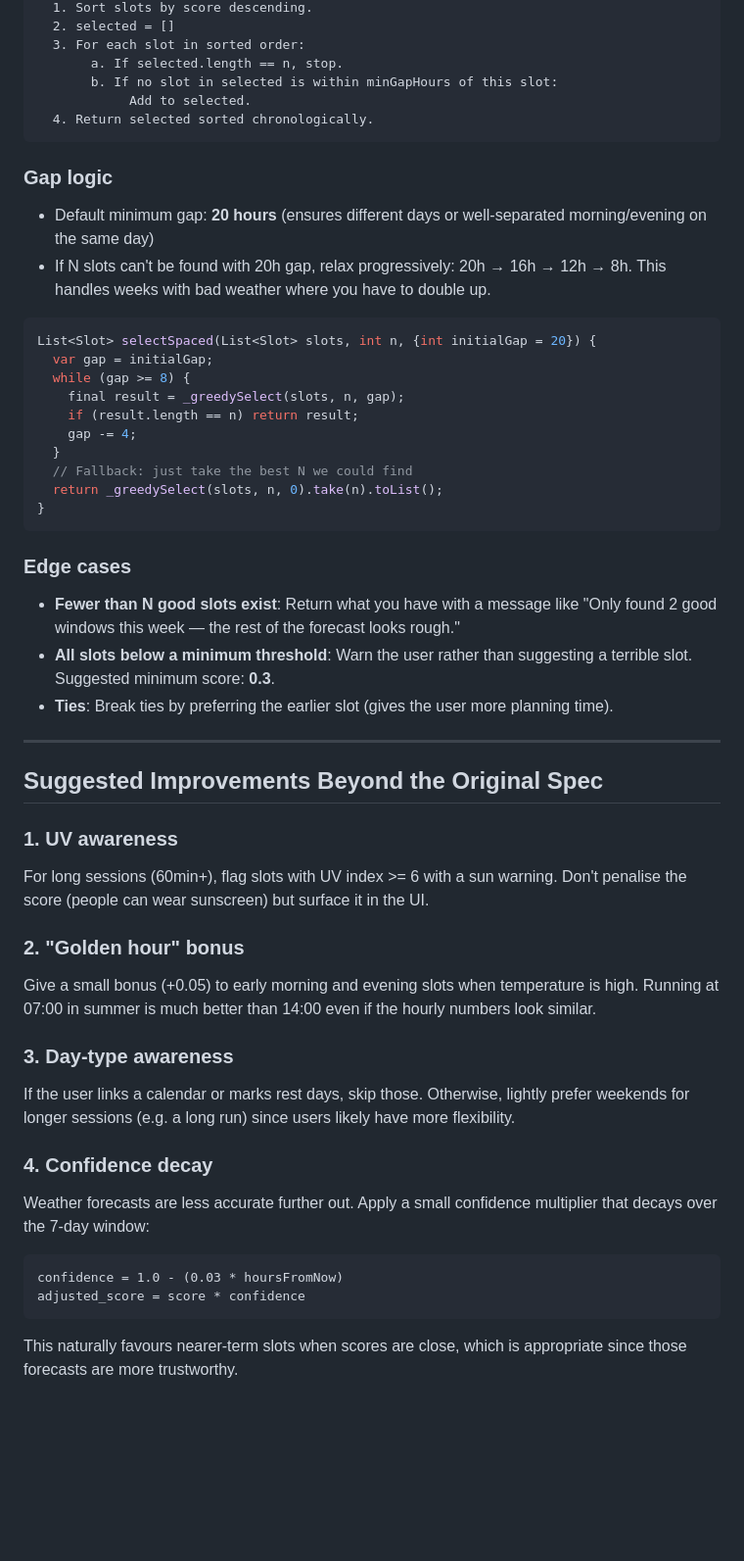
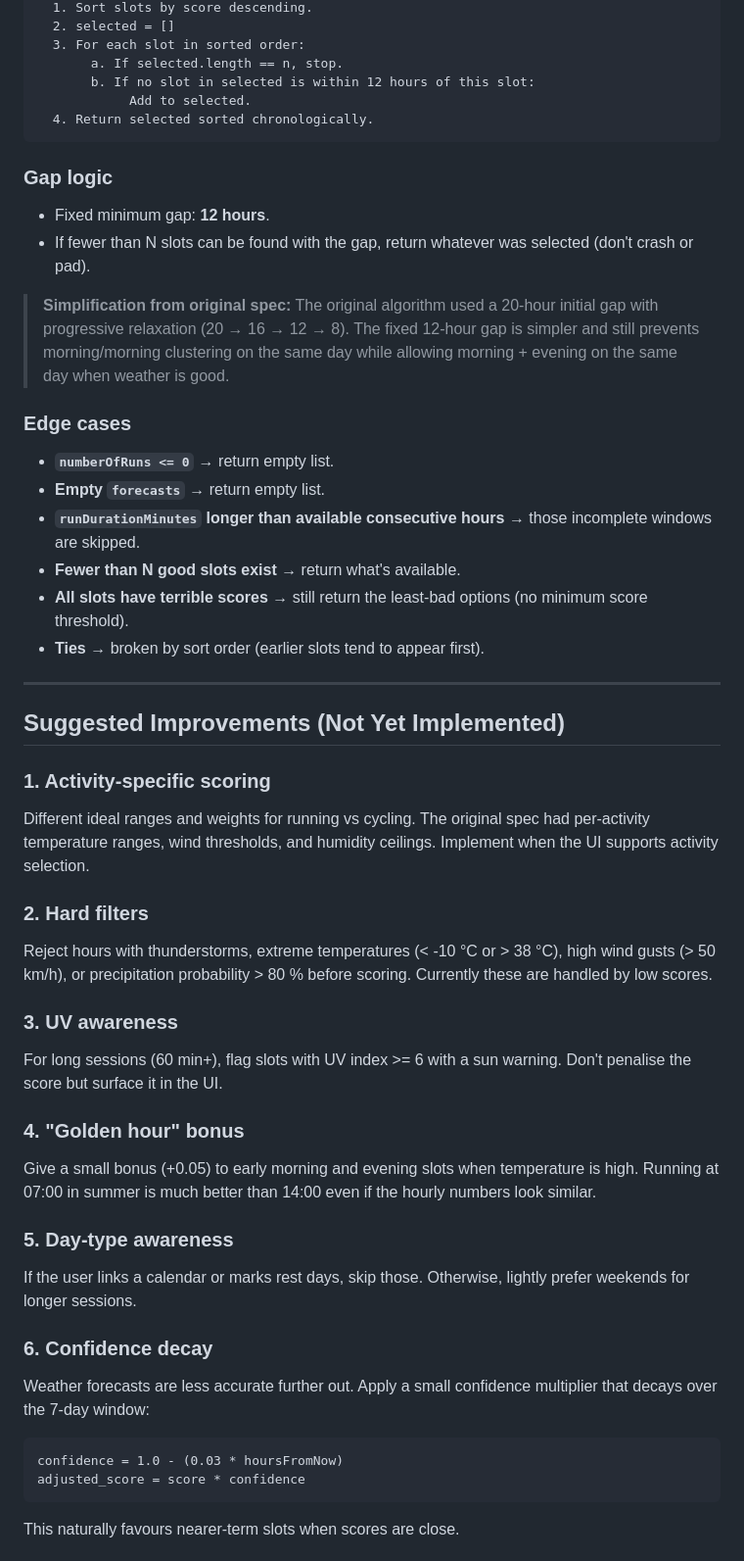
Before and after one commit to JamesRepo/run-check, a Markdown page: docs/algorithm.md, the part around one of its changes. Shown at 98% size. GitHub-like rendering; blank space fills up the shorter version.

````diff
--- a/docs/algorithm.md
+++ b/docs/algorithm.md
@@ -182,60 +196,62 @@ Algorithm: GreedySpacedSelect(slots, n, minGapHours)
   2. selected = []
   3. For each slot in sorted order:
        a. If selected.length == n, stop.
-       b. If no slot in selected is within minGapHours of this slot:
+       b. If no slot in selected is within 12 hours of this slot:
             Add to selected.
   4. Return selected sorted chronologically.
 ```
 
 ### Gap logic
 
-- Default minimum gap: **20 hours** (ensures different days or well-separated
-  morning/evening on the same day)
-- If N slots can't be found with 20h gap, relax progressively:
-  20h → 16h → 12h → 8h. This handles weeks with bad weather where you have
-  to double up.
+- Fixed minimum gap: **12 hours**.
+- If fewer than N slots can be found with the gap, return whatever was
+  selected (don't crash or pad).
 
-```dart
-List<Slot> selectSpaced(List<Slot> slots, int n, {int initialGap = 20}) {
-  var gap = initialGap;
-  while (gap >= 8) {
-    final result = _greedySelect(slots, n, gap);
-    if (result.length == n) return result;
-    gap -= 4;
-  }
-  // Fallback: just take the best N we could find
-  return _greedySelect(slots, n, 0).take(n).toList();
-}
-```
+> **Simplification from original spec:** The original algorithm used a
+> 20-hour initial gap with progressive relaxation (20 → 16 → 12 → 8).
+> The fixed 12-hour gap is simpler and still prevents morning/morning
+> clustering on the same day while allowing morning + evening on the
+> same day when weather is good.
 
 ### Edge cases
 
-- **Fewer than N good slots exist**: Return what you have with a message like
-  "Only found 2 good windows this week — the rest of the forecast looks rough."
-- **All slots below a minimum threshold**: Warn the user rather than suggesting
-  a terrible slot. Suggested minimum score: **0.3**.
-- **Ties**: Break ties by preferring the earlier slot (gives the user more
-  planning time).
+- **`numberOfRuns <= 0`** → return empty list.
+- **Empty `forecasts`** → return empty list.
+- **`runDurationMinutes` longer than available consecutive hours** →
+  those incomplete windows are skipped.
+- **Fewer than N good slots exist** → return what's available.
+- **All slots have terrible scores** → still return the least-bad
+  options (no minimum score threshold).
+- **Ties** → broken by sort order (earlier slots tend to appear first).
 
 ---
 
-## Suggested Improvements Beyond the Original Spec
+## Suggested Improvements (Not Yet Implemented)
 
-### 1. UV awareness
-For long sessions (60min+), flag slots with UV index >= 6 with a sun warning.
-Don't penalise the score (people can wear sunscreen) but surface it in the UI.
+### 1. Activity-specific scoring
+Different ideal ranges and weights for running vs cycling. The original
+spec had per-activity temperature ranges, wind thresholds, and humidity
+ceilings. Implement when the UI supports activity selection.
 
-### 2. "Golden hour" bonus
-Give a small bonus (+0.05) to early morning and evening slots when temperature
-is high. Running at 07:00 in summer is much better than 14:00 even if the
-hourly numbers look similar.
+### 2. Hard filters
+Reject hours with thunderstorms, extreme temperatures (< -10 °C or
+\> 38 °C), high wind gusts (> 50 km/h), or precipitation probability
+\> 80 % before scoring. Currently these are handled by low scores.
 
-### 3. Day-type awareness
-If the user links a calendar or marks rest days, skip those. Otherwise, lightly
-prefer weekends for longer sessions (e.g. a long run) since users likely have
-more flexibility.
+### 3. UV awareness
+For long sessions (60 min+), flag slots with UV index >= 6 with a sun
+warning. Don't penalise the score but surface it in the UI.
 
-### 4. Confidence decay
+### 4. "Golden hour" bonus
+Give a small bonus (+0.05) to early morning and evening slots when
+temperature is high. Running at 07:00 in summer is much better than
+14:00 even if the hourly numbers look similar.
+
+### 5. Day-type awareness
+If the user links a calendar or marks rest days, skip those. Otherwise,
+lightly prefer weekends for longer sessions.
+
+### 6. Confidence decay
 Weather forecasts are less accurate further out. Apply a small confidence
 multiplier that decays over the 7-day window:
 
@@ -244,6 +260,5 @@ confidence = 1.0 - (0.03 * hoursFromNow)
 adjusted_score = score * confidence
 ```
 
-This naturally favours nearer-term slots when scores are close, which is
-appropriate since those forecasts are more trustworthy.
+This naturally favours nearer-term slots when scores are close.
 
````
Also changed, not shown: other parts of docs/algorithm.md (+125 -99 lines).
